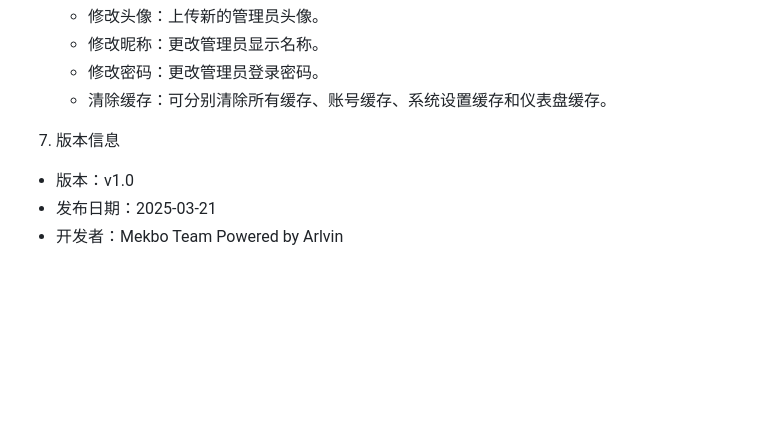
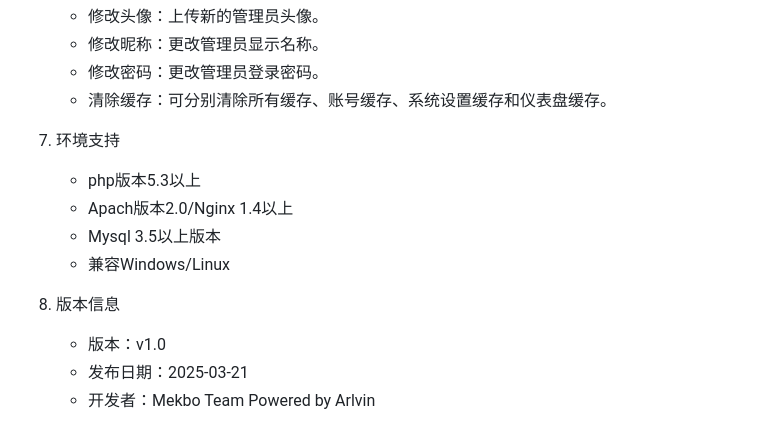
Before and after one commit to Mekbo/PIMS, a Markdown page: README.md, the part around the change. GitHub-like rendering; blank space fills up the shorter version.

```diff
--- a/README.md
+++ b/README.md
@@ -43,7 +43,13 @@ PIMS信息管理系统是一个单用户网络账号信息管理系统，采用
    - 修改密码：更改管理员登录密码。
    - 清除缓存：可分别清除所有缓存、账号缓存、系统设置缓存和仪表盘缓存。
 
- 7. 版本信息
+7. 环境支持
+   - php版本5.3以上
+   - Apach版本2.0/Nginx 1.4以上
+   - Mysql 3.5以上版本
+   - 兼容Windows/Linux
+
+8. 版本信息
    - 版本：v1.0
    - 发布日期：2025-03-21
    - 开发者：Mekbo Team Powered by Arlvin
```
